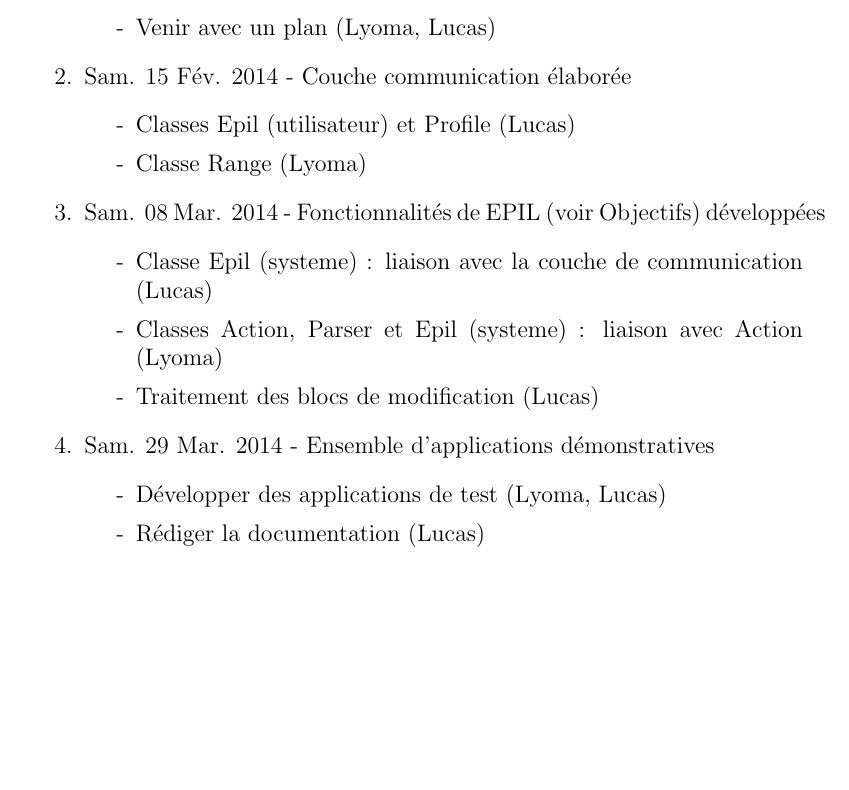
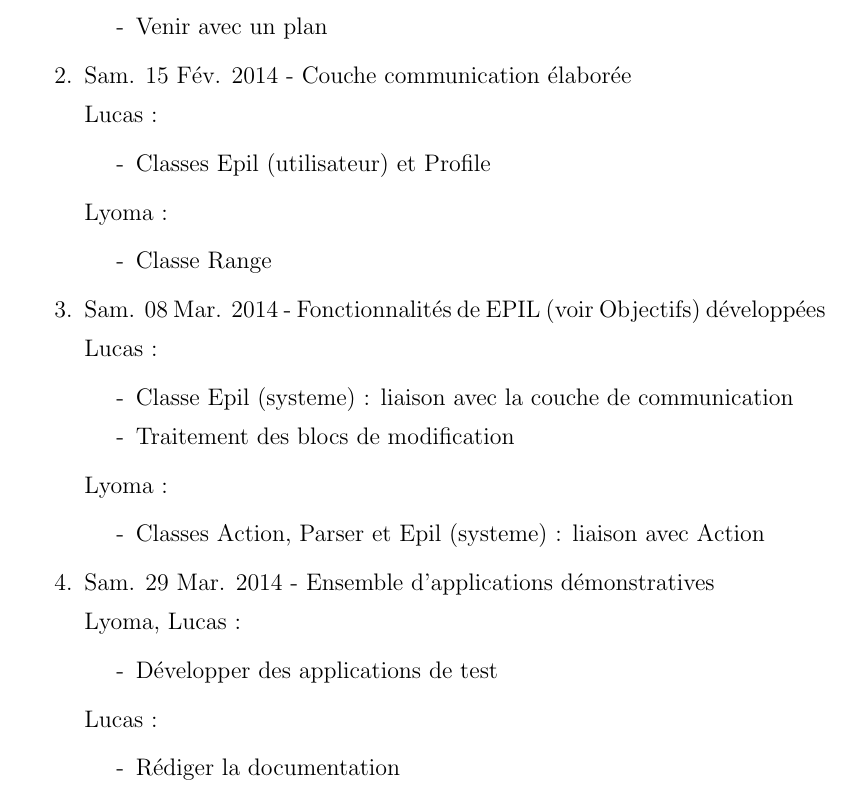
Before and after one commit to MindlessProcess/EPIL-ATION, a LaTeX document (fiche/fiche-pfa.tex): part of page 3 of 3 before the commit and part of page 4 of 4 after it, cut so that both start at the same text, the shorter picture padded with empty space. Compiled offline with pdfLaTeX.

Commit message:
modification de la fiche

```diff
--- a/fiche-pfa.tex
+++ b/fiche/fiche-pfa.tex
@@ -31,4 +32,5 @@ Les objectifs fix\'{e}s pour notre programme principal sont:
 \section{Planning General}
 
 \begin{enumerate}
+
 \item Lun. 27 Jan. 2014 - Conception, Brainstorm
@@ -35,21 +39,42 @@ Les objectifs fix\'{e}s pour notre programme principal sont:
   \begin{itemize}
-\item[-] Venir avec un plan (Lyoma, Lucas)
+  \item[-] Venir avec un plan
   \end{itemize}
+
 \item Sam. 15 F\'{e}v. 2014 - Couche communication \'{e}labor\'{e}e
+
+  \-Lucas :
   \begin{itemize}
-\item[-] Classes Epil (utilisateur) et Profile (Lucas)
-\item[-] Classe Range (Lyoma)
+  \item[-] Classes Epil (utilisateur) et Profile
   \end{itemize}
+
+  \-Lyoma :
+  \begin{itemize}
+  \item[-] Classe Range
+  \end{itemize}
+
 \item Sam. 08 Mar. 2014 - Fonctionnalit\'{e}s de EPIL (voir Objectifs) d\'{e}velopp\'{e}es
+
+  \-Lucas :
   \begin{itemize}
-\item[-] Classe Epil (systeme) : liaison avec la couche de communication (Lucas)
-\item[-] Classes Action, Parser et Epil (systeme) : liaison avec Action (Lyoma)
-\item[-] Traitement des blocs de modification (Lucas)
+  \item[-] Classe Epil (systeme) : liaison avec la couche de communication
+  \item[-] Traitement des blocs de modification
   \end{itemize}
+
+  \-Lyoma :
+  \begin{itemize}
+  \item[-] Classes Action, Parser et Epil (systeme) : liaison avec Action
+  \end{itemize}
+
 \item Sam. 29 Mar. 2014 - Ensemble d'applications d\'{e}monstratives
+
+  \-Lyoma, Lucas :
   \begin{itemize}
-\item[-] D\'{e}velopper des applications de test (Lyoma, Lucas)
-\item[-] R\'{e}diger la documentation (Lucas)
+  \item[-] D\'{e}velopper des applications de test
+  \end{itemize}
+
+  \-Lucas :
+  \begin{itemize}
+  \item[-] R\'{e}diger la documentation
   \end{itemize}
 \end{enumerate}
 
```
Also changed, not shown: fiche-pfa.pdf (deleted), fiche/fiche-pfa.pdf (added), fiche/fiche-pfa.tex (3 more changed lines). Lines whose indentation alone changed are shown as unchanged.
